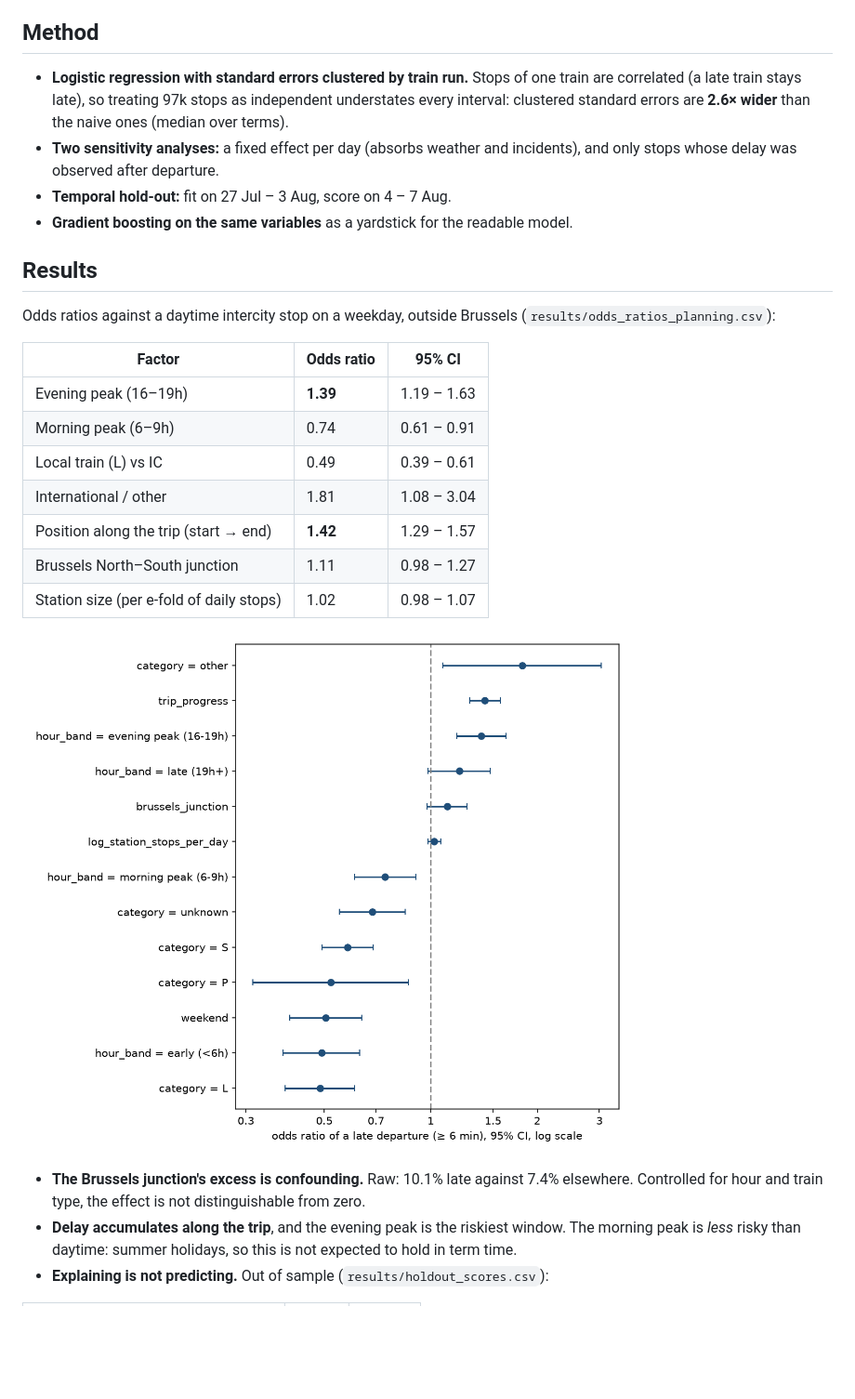
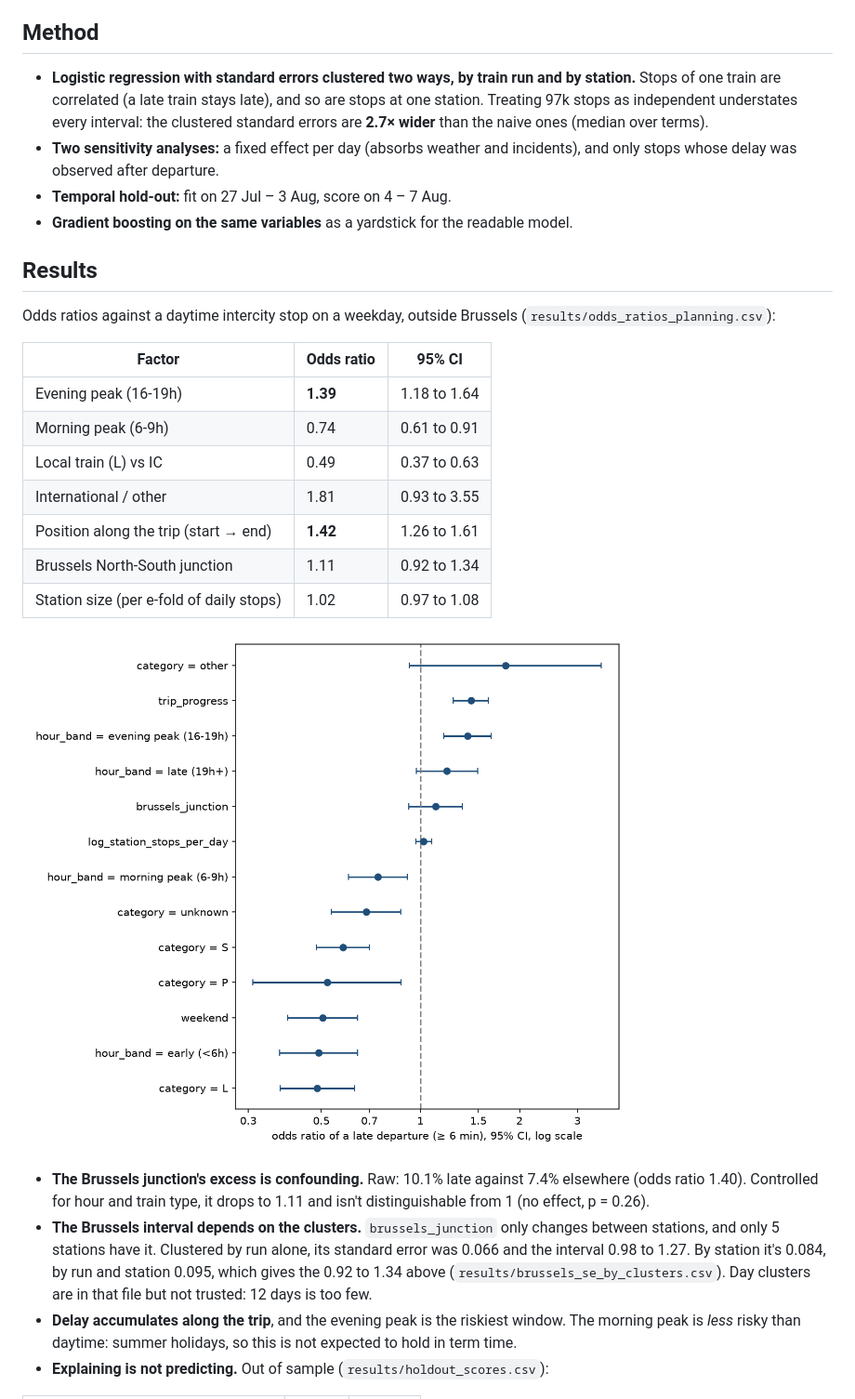
Before and after one commit to Siegried81/railpulse-delays, a Markdown page: README.md, the part around one of its changes. Shown at 93% size. GitHub-like rendering; pictures changed too: figures/odds_ratios_planning.png; blank space fills up the shorter version.

```diff
--- a/README.md
+++ b/README.md
@@ -31,10 +31,11 @@ Two traps decide every number downstream, and both are tested in
 
 ## Method
 
-- **Logistic regression with standard errors clustered by train run.** Stops of
-  one train are correlated (a late train stays late), so treating 97k stops as
-  independent understates every interval: clustered standard errors are
-  **2.6× wider** than the naive ones (median over terms).
+- **Logistic regression with standard errors clustered two ways, by train run
+  and by station.** Stops of one train are correlated (a late train stays
+  late), and so are stops at one station. Treating 97k stops as independent
+  understates every interval: the clustered standard errors are **2.7× wider**
+  than the naive ones (median over terms).
 - **Two sensitivity analyses:** a fixed effect per day (absorbs weather and
   incidents), and only stops whose delay was observed after departure.
 - **Temporal hold-out:** fit on 27 Jul – 3 Aug, score on 4 – 7 Aug.
@@ -48,19 +49,25 @@ Odds ratios against a daytime intercity stop on a weekday, outside Brussels
 
 | Factor | Odds ratio | 95% CI |
 |---|---|---|
-| Evening peak (16–19h) | **1.39** | 1.19 – 1.63 |
-| Morning peak (6–9h) | 0.74 | 0.61 – 0.91 |
-| Local train (L) vs IC | 0.49 | 0.39 – 0.61 |
-| International / other | 1.81 | 1.08 – 3.04 |
-| Position along the trip (start → end) | **1.42** | 1.29 – 1.57 |
-| Brussels North–South junction | 1.11 | 0.98 – 1.27 |
-| Station size (per e-fold of daily stops) | 1.02 | 0.98 – 1.07 |
+| Evening peak (16-19h) | **1.39** | 1.18 to 1.64 |
+| Morning peak (6-9h) | 0.74 | 0.61 to 0.91 |
+| Local train (L) vs IC | 0.49 | 0.37 to 0.63 |
+| International / other | 1.81 | 0.93 to 3.55 |
+| Position along the trip (start → end) | **1.42** | 1.26 to 1.61 |
+| Brussels North-South junction | 1.11 | 0.92 to 1.34 |
+| Station size (per e-fold of daily stops) | 1.02 | 0.97 to 1.08 |
 
 ![odds ratios](figures/odds_ratios_planning.png)
 
 - **The Brussels junction's excess is confounding.** Raw: 10.1% late against
-  7.4% elsewhere. Controlled for hour and train type, the effect is not
-  distinguishable from zero.
+  7.4% elsewhere (odds ratio 1.40). Controlled for hour and train type, it
+  drops to 1.11 and isn't distinguishable from 1 (no effect, p = 0.26).
+- **The Brussels interval depends on the clusters.** `brussels_junction` only
+  changes between stations, and only 5 stations have it. Clustered by run
+  alone, its standard error was 0.066 and the interval 0.98 to 1.27. By station
+  it's 0.084, by run and station 0.095, which gives the 0.92 to 1.34 above
+  (`results/brussels_se_by_clusters.csv`). Day clusters are in that file but not
+  trusted: 12 days is too few.
 - **Delay accumulates along the trip**, and the evening peak is the riskiest
   window. The morning peak is *less* risky than daytime: summer holidays,
   so this is not expected to hold in term time.
```
Also changed, not shown: other parts of README.md (+9 -1 lines), 10 other files.
